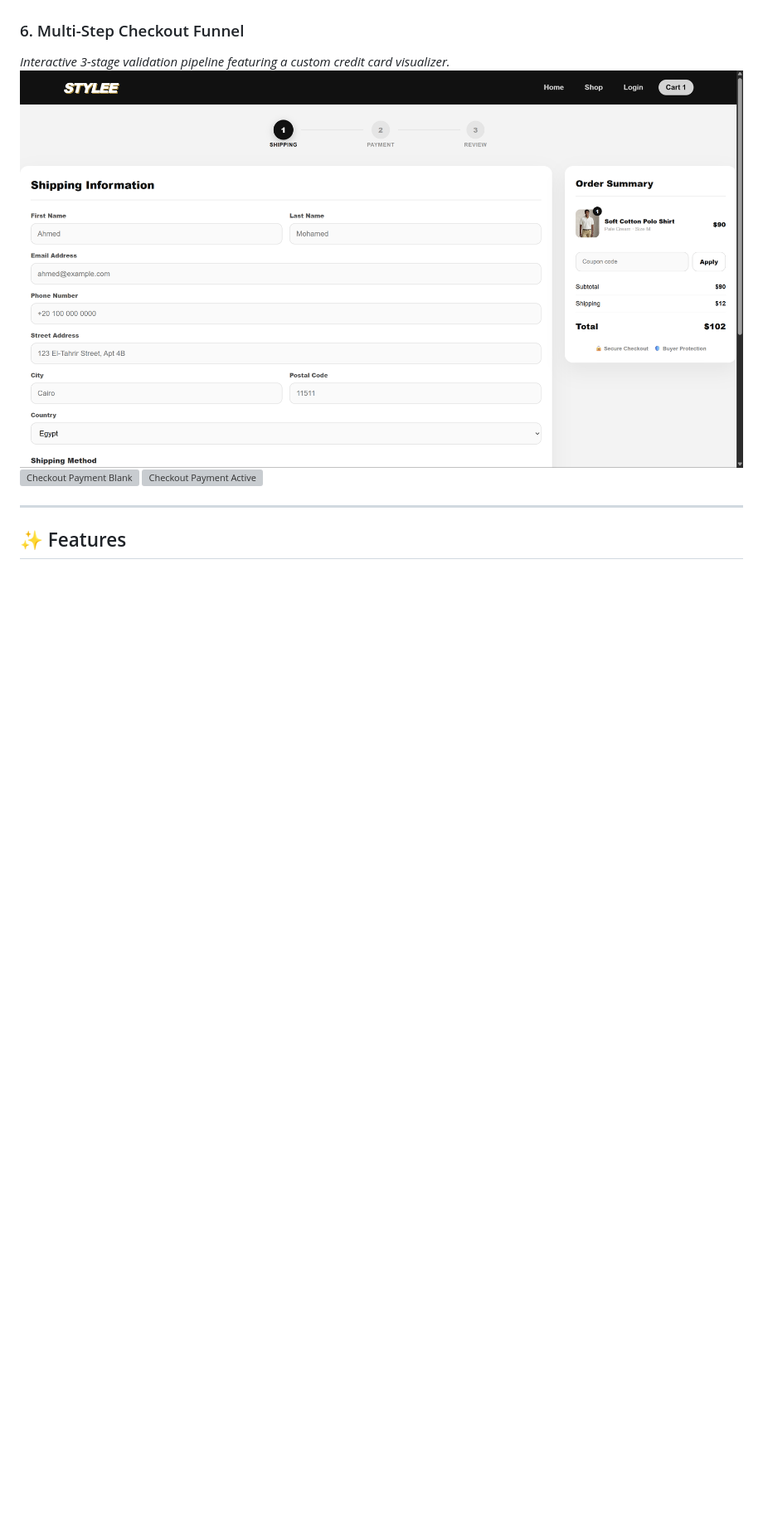
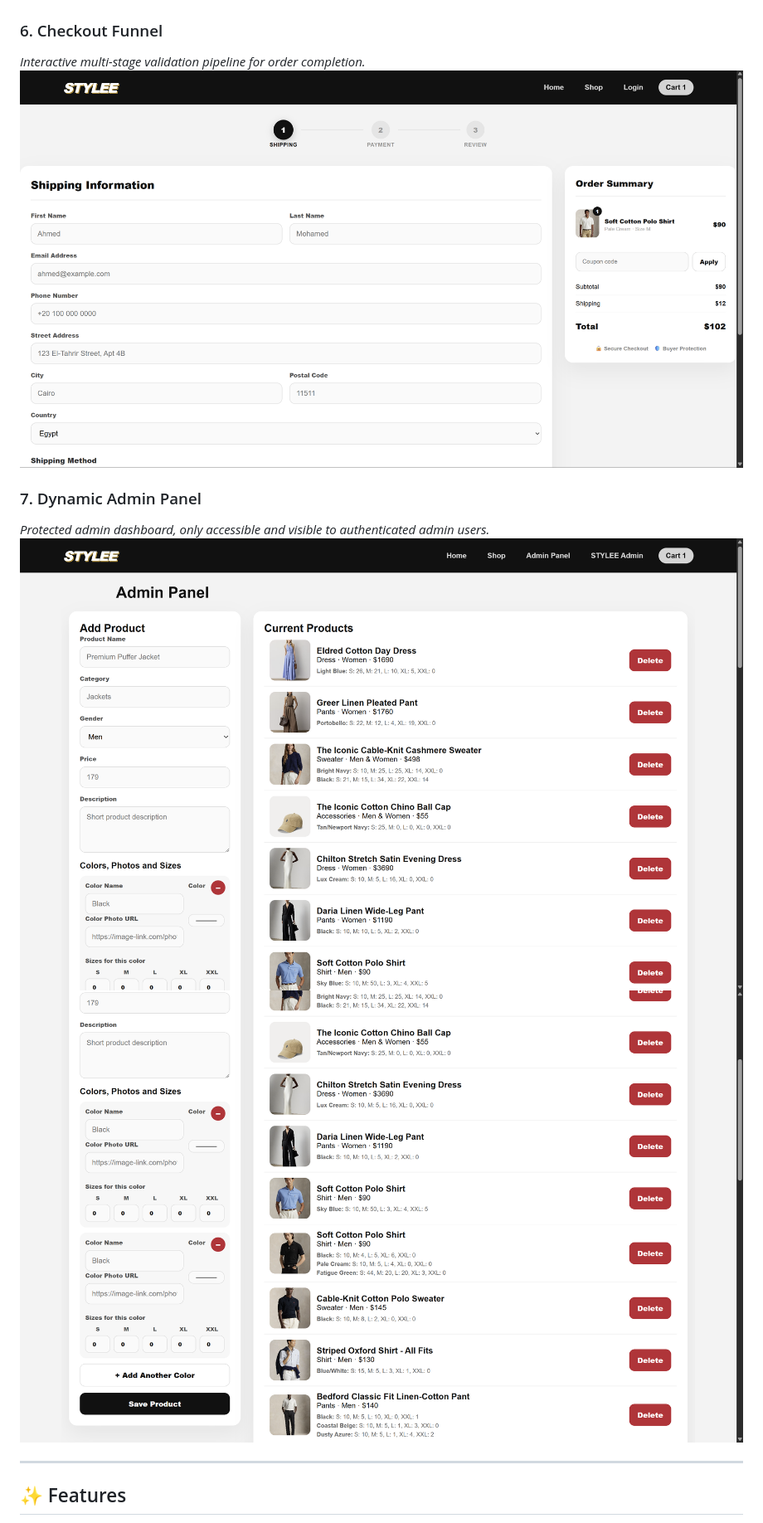
Before and after one commit to mazenhamada3/stylee-ecommerce, a Markdown page: README.md, the part around one of its changes. Shown at 83% size. Rendered like a GitHub page; blank space fills up the shorter version; grey boxes are pictures that could not be loaded.

```diff
--- a/README.md
+++ b/README.md
@@ -33,11 +39,14 @@ STYLEE handles a complete shopping flow—from dynamic product filtering to chec
 *Persistent cart engine supporting active quantity tracking.*
 ![Cart](Demo/Cart.png)
 
-### 6. Multi-Step Checkout Funnel
-*Interactive 3-stage validation pipeline featuring a custom credit card visualizer.*
-![Checkout Shipping](Demo/Checkout.png)
-![Checkout Payment Blank](Demo/Checkout.jpg)
-![Checkout Payment Active](Demo/Screenshot%202026-06-16%20152714.jpg)
+### 6. Checkout Funnel
+*Interactive multi-stage validation pipeline for order completion.*
+![Checkout Screen](Demo/Checkout.png)
+
+### 7. Dynamic Admin Panel
+*Protected admin dashboard, only accessible and visible to authenticated admin users.*
+![Admin Panel View 1](Demo/Admin1.png)
+![Admin Panel View 2](Demo/Admin2.png)
 
 ---
 
```
Also changed, not shown: other parts of README.md (+31 -31 lines).
